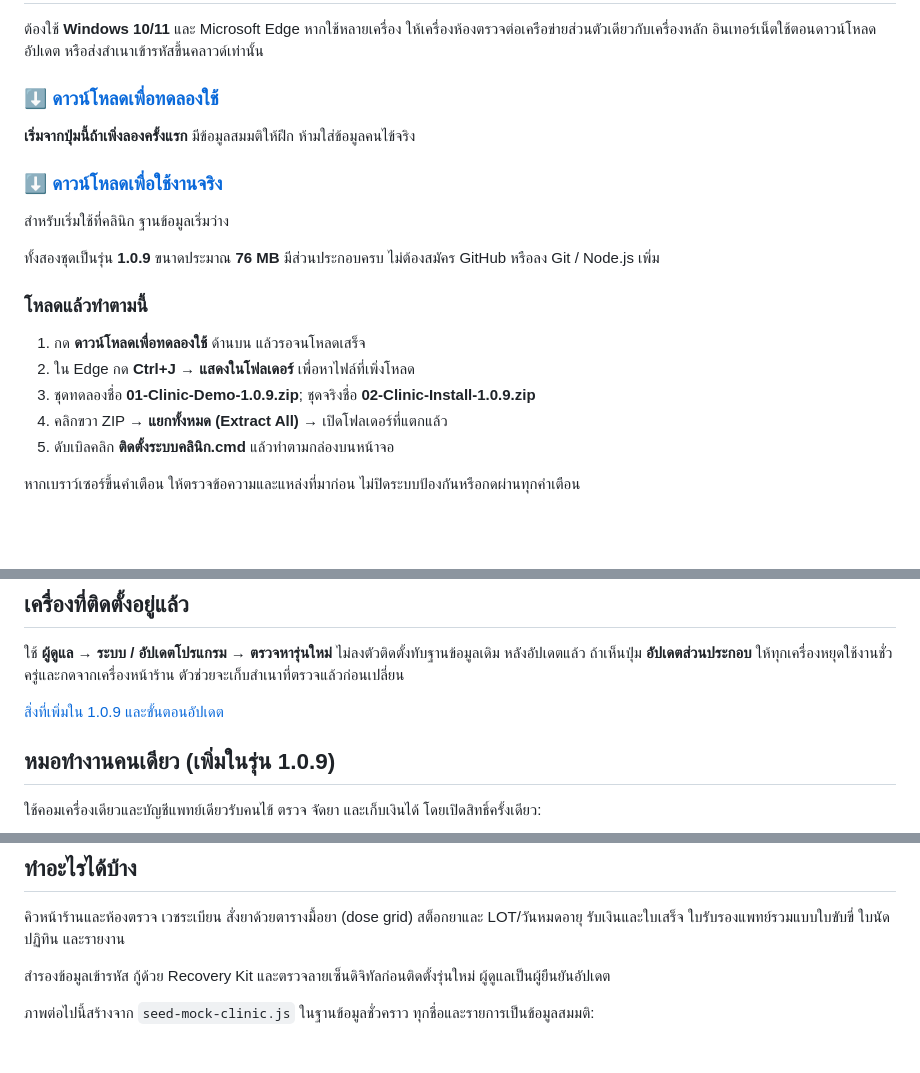
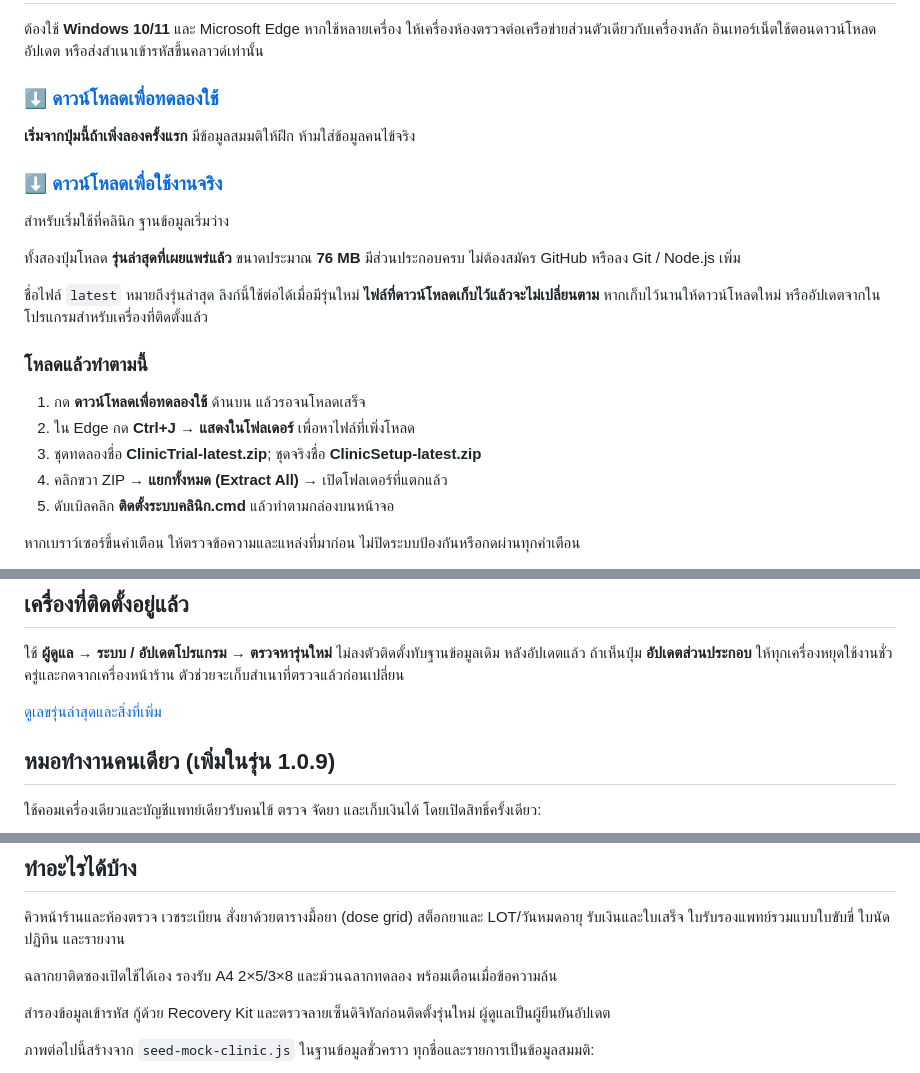
Before and after one commit to mkungsuki/clinic-offline, a Markdown page: README.md, 3 parts joined by grey strips. Rendered like a GitHub page; blank space fills up the shorter version.

Commit message:
Use permanent latest download links for trial and setup

```diff
--- a/README.md
+++ b/README.md
@@ -16,13 +16,15 @@
 
 สำหรับเริ่มใช้ที่คลินิก ฐานข้อมูลเริ่มว่าง
 
-ทั้งสองชุดเป็นรุ่น **1.0.9** ขนาดประมาณ **76 MB** มีส่วนประกอบครบ ไม่ต้องสมัคร GitHub หรือลง Git / Node.js เพิ่ม
+ทั้งสองปุ่มโหลด **รุ่นล่าสุดที่เผยแพร่แล้ว** ขนาดประมาณ **76 MB** มีส่วนประกอบครบ ไม่ต้องสมัคร GitHub หรือลง Git / Node.js เพิ่ม
+
+ชื่อไฟล์ `latest` หมายถึงรุ่นล่าสุด ลิงก์นี้ใช้ต่อได้เมื่อมีรุ่นใหม่ **ไฟล์ที่ดาวน์โหลดเก็บไว้แล้วจะไม่เปลี่ยนตาม** หากเก็บไว้นานให้ดาวน์โหลดใหม่ หรืออัปเดตจากในโปรแกรมสำหรับเครื่องที่ติดตั้งแล้ว
 
 ### โหลดแล้วทำตามนี้
 
 1. กด **ดาวน์โหลดเพื่อทดลองใช้** ด้านบน แล้วรอจนโหลดเสร็จ
 2. ใน Edge กด **Ctrl+J** → **แสดงในโฟลเดอร์** เพื่อหาไฟล์ที่เพิ่งโหลด
-3. ชุดทดลองชื่อ **01-Clinic-Demo-1.0.9.zip**; ชุดจริงชื่อ **02-Clinic-Install-1.0.9.zip**
+3. ชุดทดลองชื่อ **ClinicTrial-latest.zip**; ชุดจริงชื่อ **ClinicSetup-latest.zip**
 4. คลิกขวา ZIP → **แยกทั้งหมด (Extract All)** → เปิดโฟลเดอร์ที่แตกแล้ว
 5. ดับเบิลคลิก **ติดตั้งระบบคลินิก.cmd** แล้วทำตามกล่องบนหน้าจอ
 
@@ -36,7 +38,7 @@
 
 ใช้ **ผู้ดูแล → ระบบ / อัปเดตโปรแกรม → ตรวจหารุ่นใหม่** ไม่ลงตัวติดตั้งทับฐานข้อมูลเดิม หลังอัปเดตแล้ว ถ้าเห็นปุ่ม **อัปเดตส่วนประกอบ** ให้ทุกเครื่องหยุดใช้งานชั่วครู่และกดจากเครื่องหน้าร้าน ตัวช่วยจะเก็บสำเนาที่ตรวจแล้วก่อนเปลี่ยน
 
-[สิ่งที่เพิ่มใน 1.0.9 และขั้นตอนอัปเดต](https://github.com/mkungsuki/mk-artifacts/releases/tag/v1.0.9)
+[ดูเลขรุ่นล่าสุดและสิ่งที่เพิ่ม](https://github.com/mkungsuki/mk-artifacts/releases/latest)
 
 ## หมอทำงานคนเดียว (เพิ่มในรุ่น 1.0.9)
 
@@ -56,6 +58,8 @@
 ## ทำอะไรได้บ้าง
 
 คิวหน้าร้านและห้องตรวจ เวชระเบียน สั่งยาด้วยตารางมื้อยา (dose grid) สต็อกยาและ LOT/วันหมดอายุ รับเงินและใบเสร็จ ใบรับรองแพทย์รวมแบบใบขับขี่ ใบนัด ปฏิทิน และรายงาน
+
+ฉลากยาติดซองเปิดใช้ได้เอง รองรับ A4 2×5/3×8 และม้วนฉลากทดลอง พร้อมเตือนเมื่อข้อความล้น
 
 สำรองข้อมูลเข้ารหัส กู้ด้วย Recovery Kit และตรวจลายเซ็นดิจิทัลก่อนติดตั้งรุ่นใหม่ ผู้ดูแลเป็นผู้ยืนยันอัปเดต
 
```
Also changed, not shown: other parts of README.md (+2 -2 lines).
